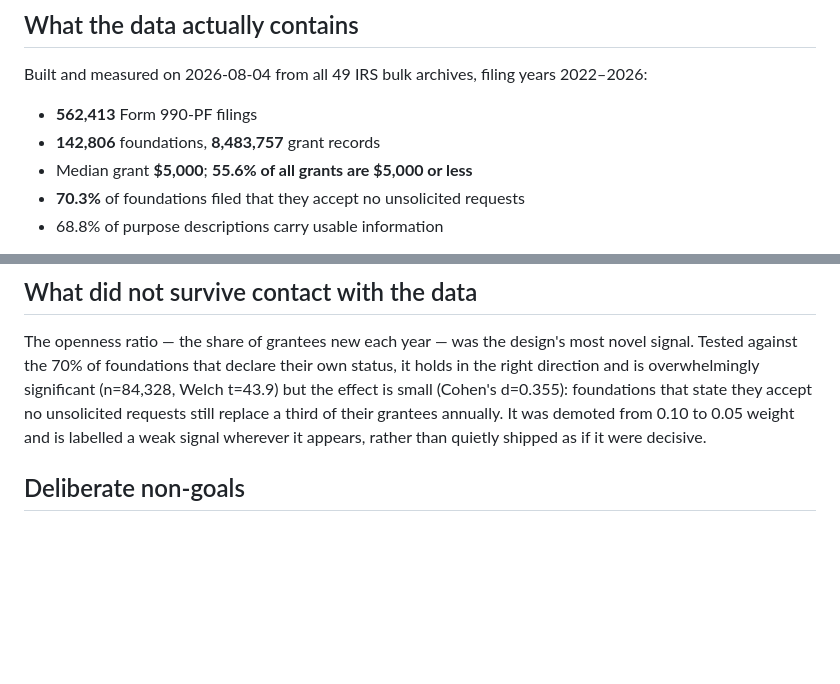
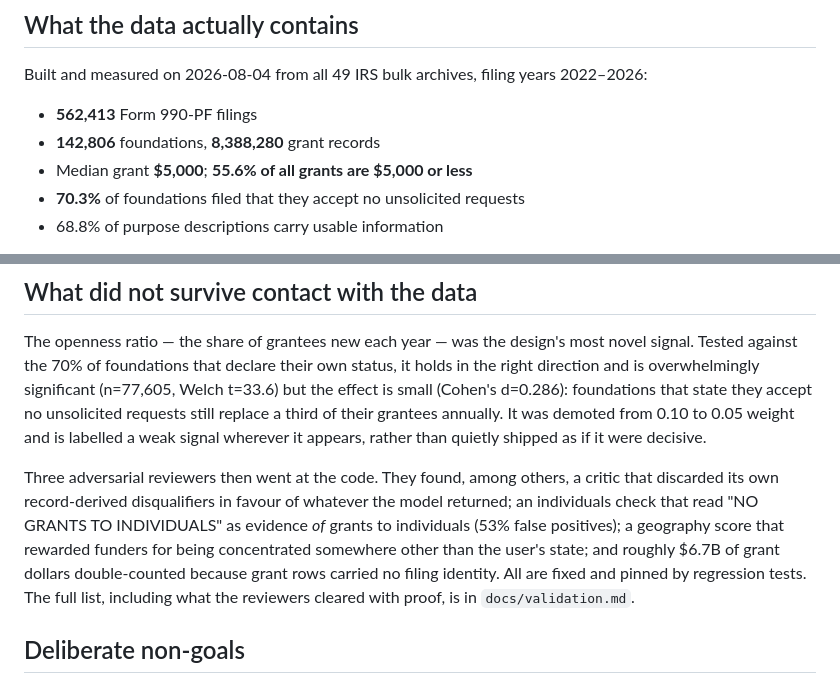
Before and after one commit to jbtk-cell/smallgrants, a Markdown page: README.md, 2 parts joined by grey strips. Rendered like a GitHub page; blank space fills up the shorter version.

Commit message:
docs: corrected corpus and effect-size figures after the review fixes

```diff
--- a/README.md
+++ b/README.md
@@ -19,7 +19,7 @@ Built and measured on 2026-08-04 from all 49 IRS bulk archives, filing years
 2022–2026:
 
 - **562,413** Form 990-PF filings
-- **142,806** foundations, **8,483,757** grant records
+- **142,806** foundations, **8,388,280** grant records
 - Median grant **$5,000**; **55.6% of all grants are $5,000 or less**
 - **70.3%** of foundations filed that they accept no unsolicited requests
 - 68.8% of purpose descriptions carry usable information
@@ -60,10 +60,19 @@ smallgrants serve                       # http://127.0.0.1:8000
 The openness ratio — the share of grantees new each year — was the design's most
 novel signal. Tested against the 70% of foundations that declare their own
 status, it holds in the right direction and is overwhelmingly significant
-(n=84,328, Welch t=43.9) but the effect is small (Cohen's d=0.355): foundations
+(n=77,605, Welch t=33.6) but the effect is small (Cohen's d=0.286): foundations
 that state they accept no unsolicited requests still replace a third of their
 grantees annually. It was demoted from 0.10 to 0.05 weight and is labelled a weak
 signal wherever it appears, rather than quietly shipped as if it were decisive.
+
+Three adversarial reviewers then went at the code. They found, among others, a
+critic that discarded its own record-derived disqualifiers in favour of whatever
+the model returned; an individuals check that read "NO GRANTS TO INDIVIDUALS" as
+evidence *of* grants to individuals (53% false positives); a geography score that
+rewarded funders for being concentrated somewhere other than the user's state;
+and roughly $6.7B of grant dollars double-counted because grant rows carried no
+filing identity. All are fixed and pinned by regression tests. The full list,
+including what the reviewers cleared with proof, is in `docs/validation.md`.
 
 ## Deliberate non-goals
 
```
